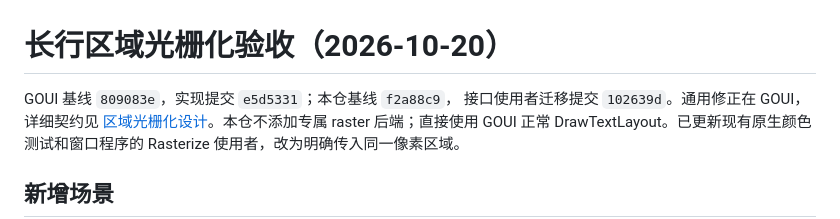
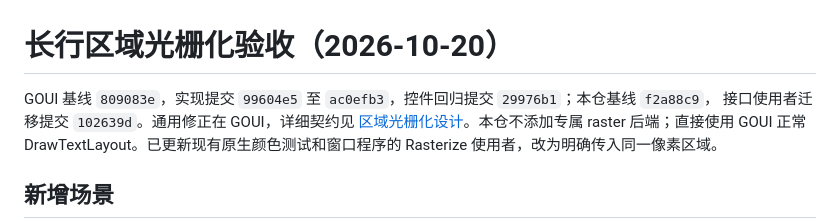
Before and after one commit to golang-gui/goui-sourceview, a Markdown page: doc/PlanTextRasterization.md, the part around the change. Drawn GitHub-style.

Commit message:
Update GOUI rasterization dependency records.

```diff
--- a/doc/PlanTextRasterization.md
+++ b/doc/PlanTextRasterization.md
@@ -1,6 +1,6 @@
 # 长行区域光栅化验收（2026-10-20）
 
-GOUI 基线 `809083e`，实现提交 `e5d5331`；本仓基线 `f2a88c9`，
+GOUI 基线 `809083e`，实现提交 `99604e5` 至 `ac0efb3`，控件回归提交 `29976b1`；本仓基线 `f2a88c9`，
 接口使用者迁移提交 `102639d`。通用修正在 GOUI，详细契约见
 [区域光栅化设计](../../goui/doc/DesignTextRasterization.md)。本仓不添加专属 raster
 后端；直接使用 GOUI 正常 DrawTextLayout。已更新现有原生颜色测试和窗口程序的
```
Also changed, not shown: doc/DesignGOUIIntegration.md (+1 -1 lines).
